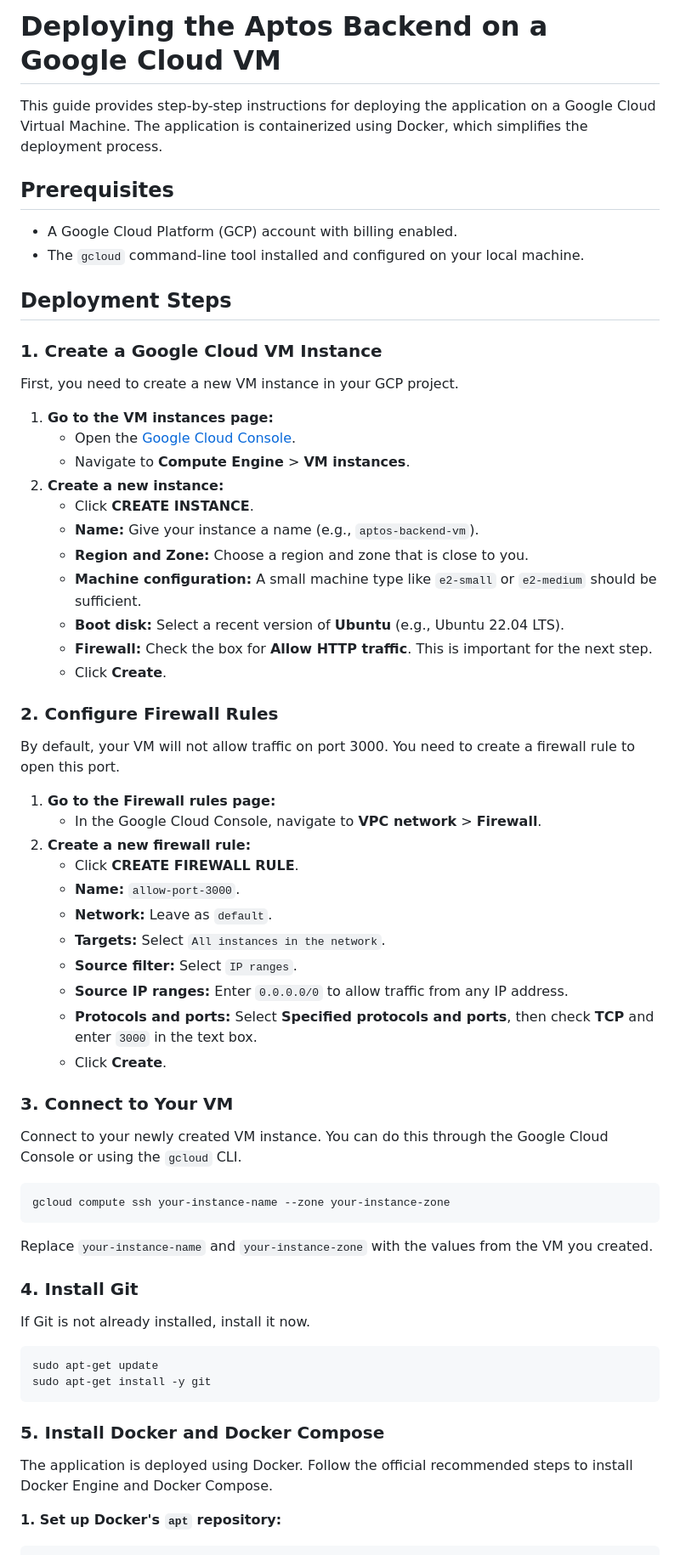
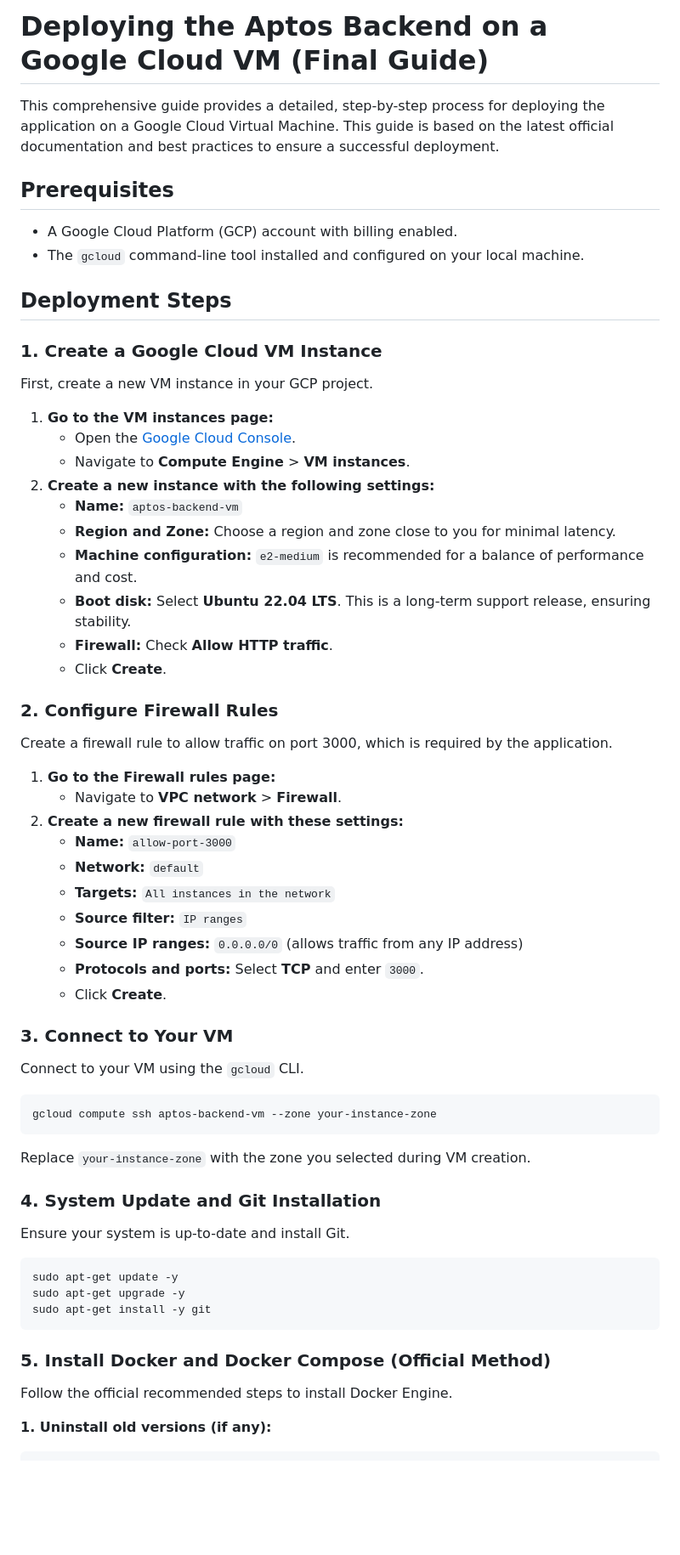
Before and after one commit to SL177Y-0/aptos_backend, a Markdown page: DEPLOY_VM.md, the part around one of its changes. Shown at 85% size. Drawn GitHub-style; blank space fills up the shorter version.

````diff
--- a/DEPLOY_VM.md
+++ b/DEPLOY_VM.md
@@ -1,6 +1,6 @@
-# Deploying the Aptos Backend on a Google Cloud VM
+# Deploying the Aptos Backend on a Google Cloud VM (Final Guide)
 
-This guide provides step-by-step instructions for deploying the application on a Google Cloud Virtual Machine. The application is containerized using Docker, which simplifies the deployment process.
+This comprehensive guide provides a detailed, step-by-step process for deploying the application on a Google Cloud Virtual Machine. This guide is based on the latest official documentation and best practices to ensure a successful deployment.
 
 ## Prerequisites
 
@@ -11,59 +11,58 @@ This guide provides step-by-step instructions for deploying the application on a
 
 ### 1. Create a Google Cloud VM Instance
 
-First, you need to create a new VM instance in your GCP project.
+First, create a new VM instance in your GCP project.
 
 1.  **Go to the VM instances page:**
     *   Open the [Google Cloud Console](https://console.cloud.google.com/).
     *   Navigate to **Compute Engine** > **VM instances**.
-2.  **Create a new instance:**
-    *   Click **CREATE INSTANCE**.
-    *   **Name:** Give your instance a name (e.g., `aptos-backend-vm`).
-    *   **Region and Zone:** Choose a region and zone that is close to you.
-    *   **Machine configuration:** A small machine type like `e2-small` or `e2-medium` should be sufficient.
-    *   **Boot disk:** Select a recent version of **Ubuntu** (e.g., Ubuntu 22.04 LTS).
-    *   **Firewall:** Check the box for **Allow HTTP traffic**. This is important for the next step.
+2.  **Create a new instance with the following settings:**
+    *   **Name:** `aptos-backend-vm`
+    *   **Region and Zone:** Choose a region and zone close to you for minimal latency.
+    *   **Machine configuration:** `e2-medium` is recommended for a balance of performance and cost.
+    *   **Boot disk:** Select **Ubuntu 22.04 LTS**. This is a long-term support release, ensuring stability.
+    *   **Firewall:** Check **Allow HTTP traffic**.
     *   Click **Create**.
 
 ### 2. Configure Firewall Rules
 
-By default, your VM will not allow traffic on port 3000. You need to create a firewall rule to open this port.
+Create a firewall rule to allow traffic on port 3000, which is required by the application.
 
 1.  **Go to the Firewall rules page:**
-    *   In the Google Cloud Console, navigate to **VPC network** > **Firewall**.
-2.  **Create a new firewall rule:**
-    *   Click **CREATE FIREWALL RULE**.
-    *   **Name:** `allow-port-3000`.
-    *   **Network:** Leave as `default`.
-    *   **Targets:** Select `All instances in the network`.
-    *   **Source filter:** Select `IP ranges`.
-    *   **Source IP ranges:** Enter `0.0.0.0/0` to allow traffic from any IP address.
-    *   **Protocols and ports:** Select **Specified protocols and ports**, then check **TCP** and enter `3000` in the text box.
+    *   Navigate to **VPC network** > **Firewall**.
+2.  **Create a new firewall rule with these settings:**
+    *   **Name:** `allow-port-3000`
+    *   **Network:** `default`
+    *   **Targets:** `All instances in the network`
+    *   **Source filter:** `IP ranges`
+    *   **Source IP ranges:** `0.0.0.0/0` (allows traffic from any IP address)
+    *   **Protocols and ports:** Select **TCP** and enter `3000`.
     *   Click **Create**.
 
 ### 3. Connect to Your VM
 
-Connect to your newly created VM instance. You can do this through the Google Cloud Console or using the `gcloud` CLI.
+Connect to your VM using the `gcloud` CLI.
 
 ```bash
-gcloud compute ssh your-instance-name --zone your-instance-zone
+gcloud compute ssh aptos-backend-vm --zone your-instance-zone
 ```
 
-Replace `your-instance-name` and `your-instance-zone` with the values from the VM you created.
+Replace `your-instance-zone` with the zone you selected during VM creation.
 
-### 4. Install Git
+### 4. System Update and Git Installation
 
-If Git is not already installed, install it now.
+Ensure your system is up-to-date and install Git.
 
 ```bash
-sudo apt-get update
+sudo apt-get update -y
+sudo apt-get upgrade -y
 sudo apt-get install -y git
 ```
 
-### 5. Install Docker and Docker Compose
+### 5. Install Docker and Docker Compose (Official Method)
 
-The application is deployed using Docker. Follow the official recommended steps to install Docker Engine and Docker Compose.
+Follow the official recommended steps to install Docker Engine.
 
-**1. Set up Docker's `apt` repository:**
+**1. Uninstall old versions (if any):**
 
 ```bash
````
Also changed, not shown: other parts of DEPLOY_VM.md (+30 -23 lines).
